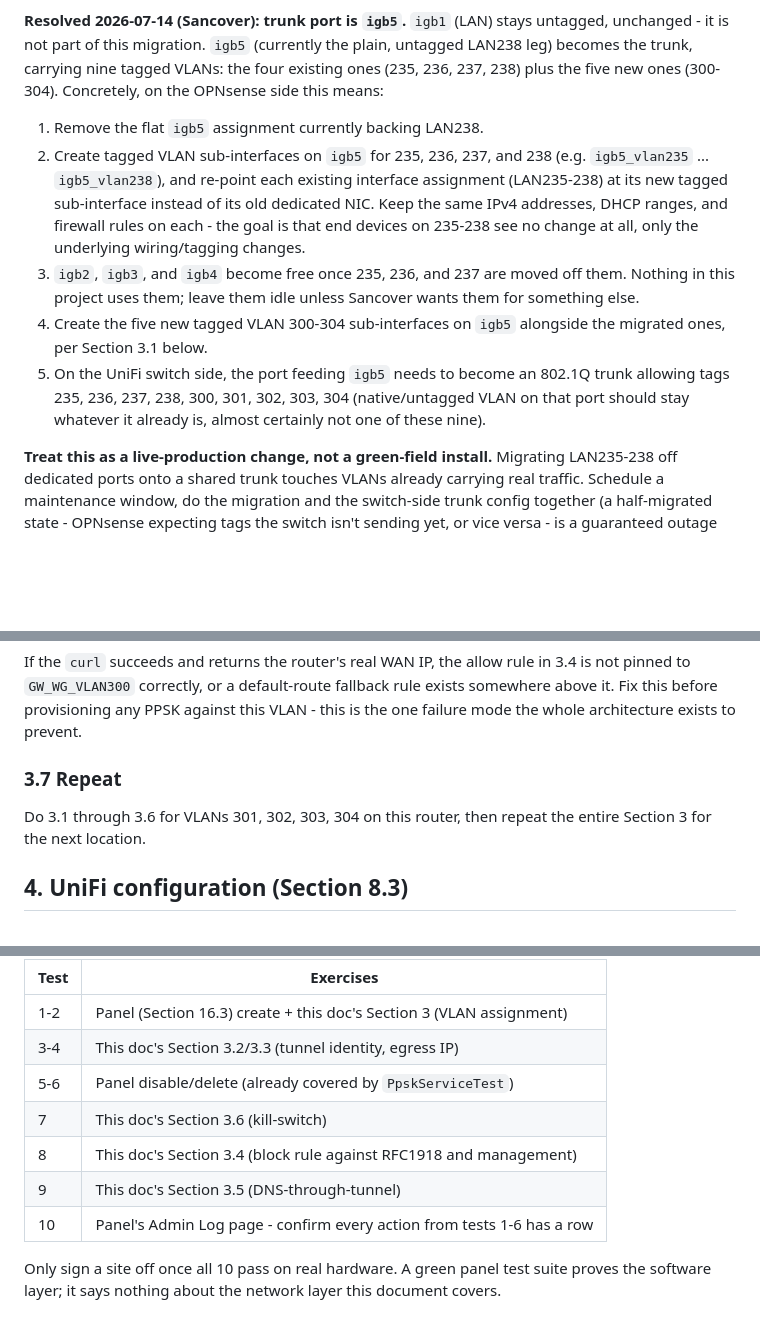
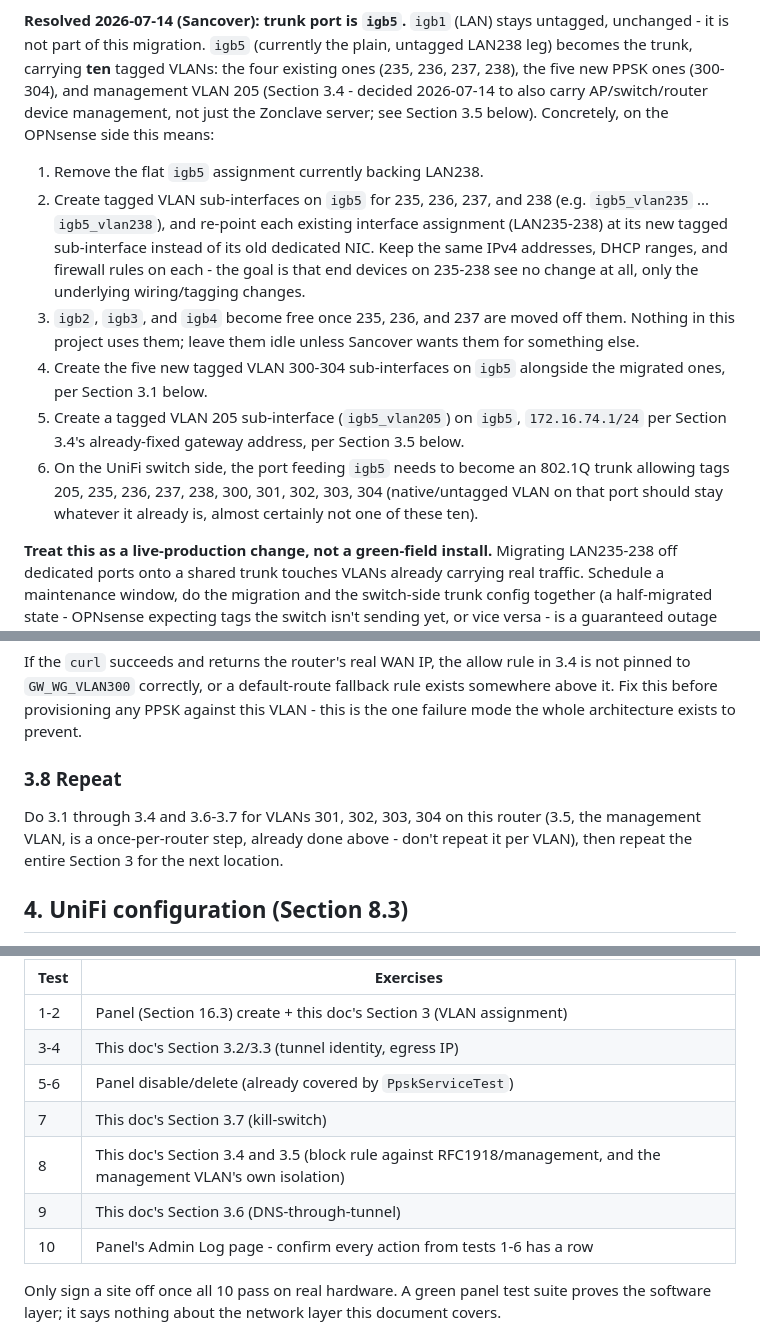
Before and after one commit to Zilleali/Zonclave, a Markdown page: docs/runbook/phase1-opnsense-unifi.md, 3 parts joined by grey strips. GitHub-like rendering; blank space fills up the shorter version.

```diff
--- a/docs/runbook/phase1-opnsense-unifi.md
+++ b/docs/runbook/phase1-opnsense-unifi.md
@@ -72,8 +72,11 @@ LAN-facing trunk); the existing box just wasn't wired that way yet.
 **Resolved 2026-07-14 (Sancover): trunk port is `igb5`.** `igb1` (LAN)
 stays untagged, unchanged - it is not part of this migration. `igb5`
 (currently the plain, untagged LAN238 leg) becomes the trunk, carrying
-nine tagged VLANs: the four existing ones (235, 236, 237, 238) plus the
-five new ones (300-304). Concretely, on the OPNsense side this means:
+**ten** tagged VLANs: the four existing ones (235, 236, 237, 238), the
+five new PPSK ones (300-304), and management VLAN 205 (Section 3.4 -
+decided 2026-07-14 to also carry AP/switch/router device management, not
+just the Zonclave server; see Section 3.5 below). Concretely, on the
+OPNsense side this means:
 
 1. Remove the flat `igb5` assignment currently backing LAN238.
 2. Create tagged VLAN sub-interfaces on `igb5` for 235, 236, 237, and 238
@@ -88,10 +91,13 @@ five new ones (300-304). Concretely, on the OPNsense side this means:
    Sancover wants them for something else.
 4. Create the five new tagged VLAN 300-304 sub-interfaces on `igb5`
    alongside the migrated ones, per Section 3.1 below.
-5. On the UniFi switch side, the port feeding `igb5` needs to become an
-   802.1Q trunk allowing tags 235, 236, 237, 238, 300, 301, 302, 303, 304
-   (native/untagged VLAN on that port should stay whatever it already is,
-   almost certainly not one of these nine).
+5. Create a tagged VLAN 205 sub-interface (`igb5_vlan205`) on `igb5`,
+   `172.16.74.1/24` per Section 3.4's already-fixed gateway address, per
+   Section 3.5 below.
+6. On the UniFi switch side, the port feeding `igb5` needs to become an
+   802.1Q trunk allowing tags 205, 235, 236, 237, 238, 300, 301, 302, 303,
+   304 (native/untagged VLAN on that port should stay whatever it already
+   is, almost certainly not one of these ten).
 
 **Treat this as a live-production change, not a green-field install.**
 Migrating LAN235-238 off dedicated ports onto a shared trunk touches
@@ -333,10 +396,12 @@ fallback rule exists somewhere above it. Fix this before provisioning any
 PPSK against this VLAN - this is the one failure mode the whole
 architecture exists to prevent.
 
-### 3.7 Repeat
+### 3.8 Repeat
 
-Do 3.1 through 3.6 for VLANs 301, 302, 303, 304 on this router, then repeat
-the entire Section 3 for the next location.
+Do 3.1 through 3.4 and 3.6-3.7 for VLANs 301, 302, 303, 304 on this router
+(3.5, the management VLAN, is a once-per-router step, already done above -
+don't repeat it per VLAN), then repeat the entire Section 3 for the next
+location.
 
 ## 4. UniFi configuration (Section 8.3)
 
@@ -410,9 +480,9 @@ directly - but here is where each one lands against what you just built:
 | 1-2 | Panel (Section 16.3) create + this doc's Section 3 (VLAN assignment) |
 | 3-4 | This doc's Section 3.2/3.3 (tunnel identity, egress IP) |
 | 5-6 | Panel disable/delete (already covered by `PpskServiceTest`) |
-| 7 | This doc's Section 3.6 (kill-switch) |
-| 8 | This doc's Section 3.4 (block rule against RFC1918 and management) |
-| 9 | This doc's Section 3.5 (DNS-through-tunnel) |
+| 7 | This doc's Section 3.7 (kill-switch) |
+| 8 | This doc's Section 3.4 and 3.5 (block rule against RFC1918/management, and the management VLAN's own isolation) |
+| 9 | This doc's Section 3.6 (DNS-through-tunnel) |
 | 10 | Panel's Admin Log page - confirm every action from tests 1-6 has a row |
 
 Only sign a site off once all 10 pass on real hardware. A green panel test
```
Also changed, not shown: other parts of docs/runbook/phase1-opnsense-unifi.md (+71 -9 lines), CLAUDE.md (+2 -0 lines).
